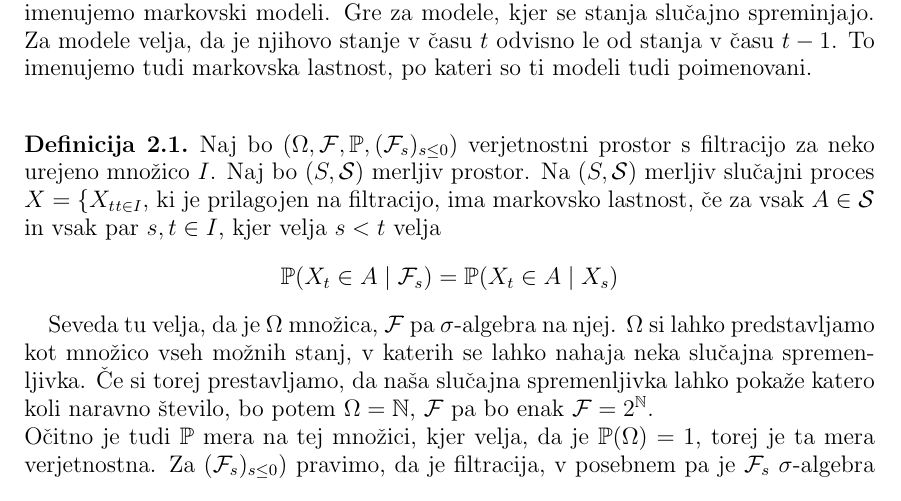
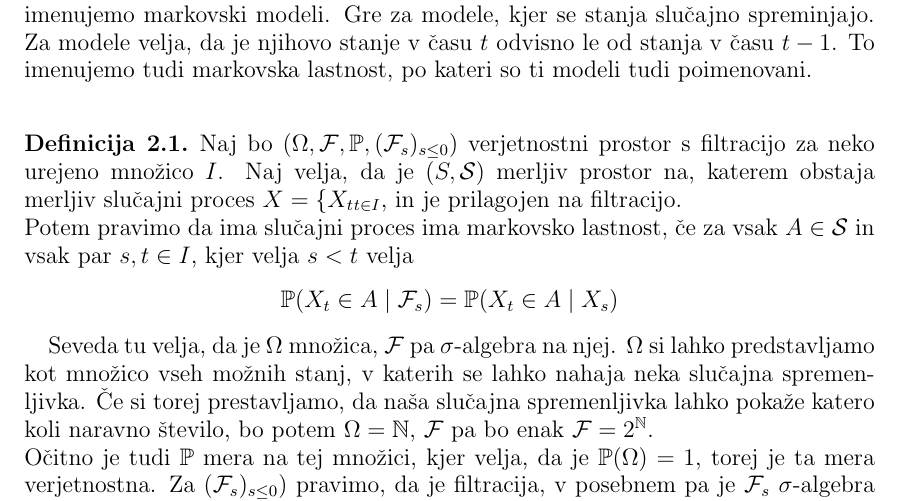
Before and after one commit to mpracek/Diploma, a LaTeX paper (dipl-sem-martin-pracek.tex): part of page 5 of 21, cut so that both start at the same text. Compiled offline with pdfLaTeX; the source files are stored in an older character set and shown here as Unicode; a LaTeX package or settings file that is missing is left out.

Commit message:
txs auto checkin

```diff
--- a/dipl-sem-martin-pracek.tex
+++ b/dipl-sem-martin-pracek.tex
@@ -138,7 +138,8 @@
 %Dodaj še kaj o markovskih modelih
 Skriti markovski modeli so ena izmed vrst bolj splošne skupine modelov, ki jo imenujemo markovski modeli. Gre za modele, kjer se stanja slučajno spreminjajo. Za modele velja, da je njihovo stanje v času $t$ odvisno le od stanja v času $t-1$. To imenujemo tudi markovska lastnost, po kateri so ti modeli tudi poimenovani.\\
 \begin{definicija}\label{markov}
-Naj bo $(\Omega,\mathcal{F},\mathbb{P},(\mathcal{F}_s)_{s\leq 0})$ verjetnostni prostor s filtracijo za neko urejeno množico $I$. Naj bo $(S,\mathcal{S})$ merljiv prostor.  Na $(S,\mathcal{S})$ merljiv slučajni proces $X=\{X_t}_{t\in I}$, ki je prilagojen na filtracijo, ima markovsko lastnost, če za vsak $A \in \mathcal{S}$ in vsak par $s,t\in I$, kjer velja $s<t$ velja $$\mathbb{P}(X_t \in A \mid \mathcal{F}_s) = \mathbb{P}(X_t \in A\mid X_s)$$
+Naj bo $(\Omega,\mathcal{F},\mathbb{P},(\mathcal{F}_s)_{s\leq 0})$ verjetnostni prostor s filtracijo za neko urejeno množico $I$. Naj velja, da je $(S,\mathcal{S})$ merljiv prostor na, katerem obstaja merljiv slučajni proces $X=\{X_t}_{t\in I}$, in je prilagojen na filtracijo.\\
+Potem pravimo da ima slučajni proces ima markovsko lastnost, če za vsak $A \in \mathcal{S}$ in vsak par $s,t\in I$, kjer velja $s<t$ velja $$\mathbb{P}(X_t \in A \mid \mathcal{F}_s) = \mathbb{P}(X_t \in A\mid X_s)$$
 \end{definicija}
 Seveda tu velja, da je $\Omega$ množica, $\mathcal{F}$ pa $\sigma$-algebra na njej. $\Omega$ si lahko predstavljamo kot množico vseh možnih stanj, v katerih se lahko nahaja neka slučajna spremenljivka. Če si torej prestavljamo, da naša slučajna spremenljivka lahko pokaže katero koli naravno število, bo potem $\Omega = \mathbb{N}$, $\mathcal{F}$ pa bo enak $\mathcal{F}= 2^\mathbb{N}$.\\
  Očitno je tudi $\mathbb{P}$ mera na tej množici, kjer velja, da je $\mathbb{P}(\Omega) = 1$, torej je ta mera verjetnostna. Za $(\mathcal{F}_s)_{s\leq 0})$ pravimo, da je filtracija, v posebnem pa je $\mathcal{F}_s$ $\sigma$-algebra zgodovine časa $s$, torej za vsak dogodek do časa $s$ vemo, ali se je dogodek zgodil ali ne.\\
```
